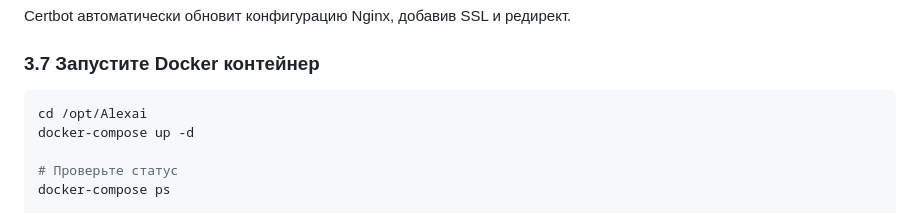
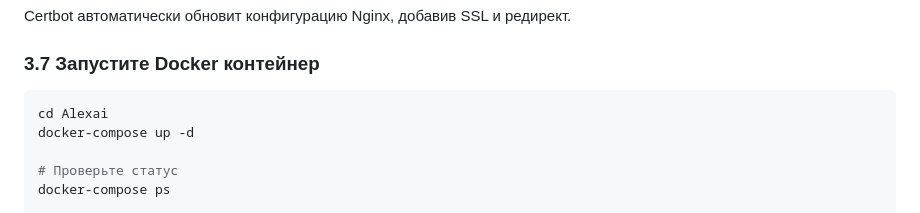
Before and after one commit to AlexAvdeev1986/Alexai, a Markdown page: README.md, the part around the change. GitHub-like rendering.

Commit message:
t5t5
5t5t

````diff
--- a/README.md
+++ b/README.md
@@ -200,7 +200,7 @@ Certbot автоматически обновит конфигурацию Nginx
 ### 3.7 Запустите Docker контейнер
 
 ```bash
-cd /opt/Alexai
+cd Alexai
 docker-compose up -d
 
 # Проверьте статус
````
